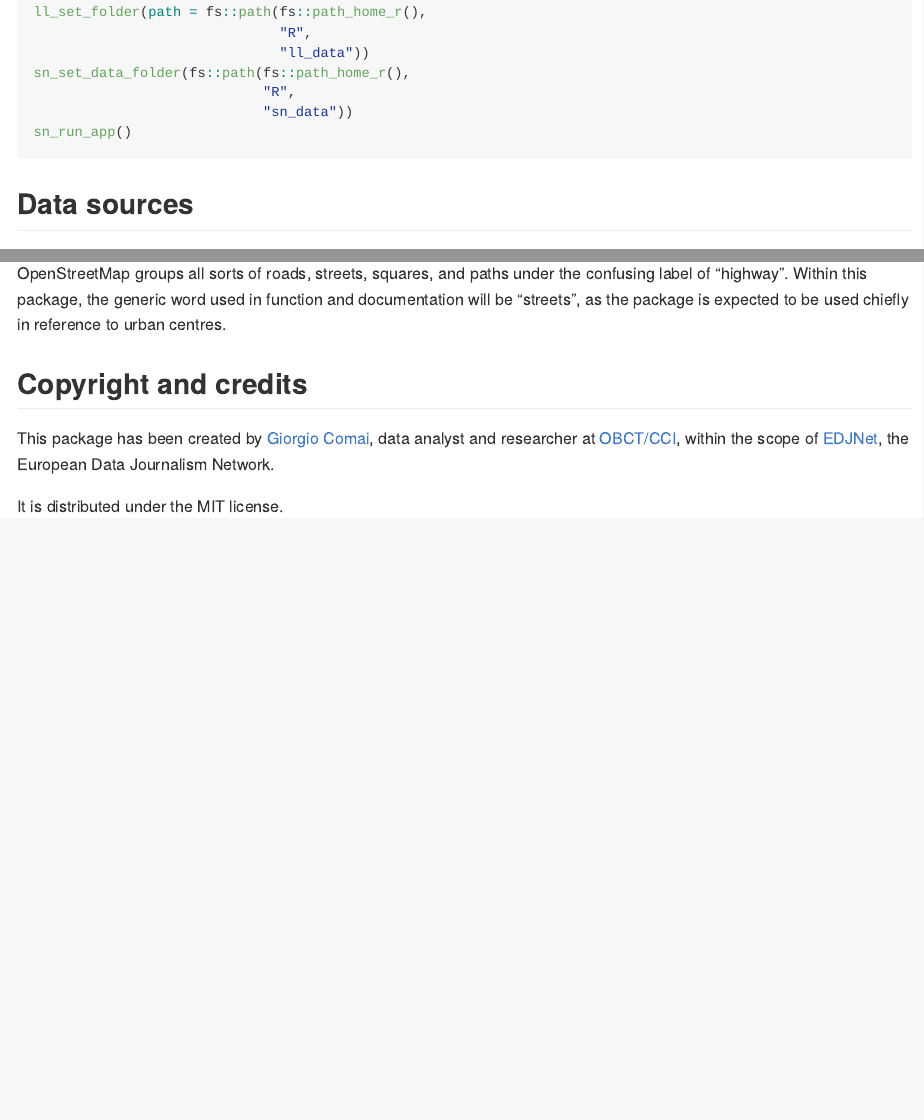
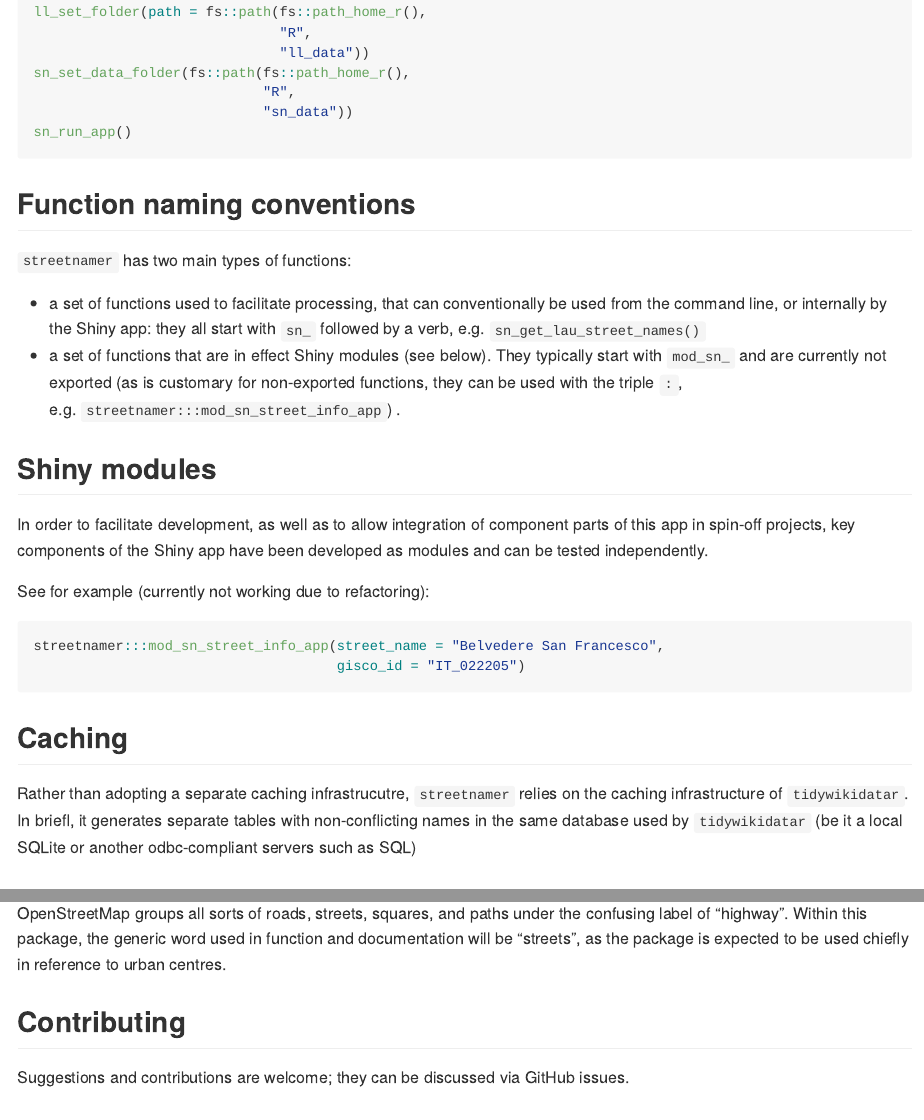
Before and after one commit to EDJNet/streetnamer, an R Markdown document (README.Rmd): the page in a window 1100 px wide, from 770 px down, and a second part further down, joined at a grey line. The pictures show the output file README.md that the author committed with the source, drawn offline in the style of GitHub; badge pictures from the web are left out.

Commit message:
details on package structure in readme

````diff
--- a/README.Rmd
+++ b/README.Rmd
@@ -56,6 +56,32 @@ sn_set_data_folder(fs::path(fs::path_home_r(),
 sn_run_app()
 ```
 
+## Function naming conventions
+
+`streetnamer` has two main types of functions:
+
+- a set of functions used to facilitate processing, that can conventionally be used from the command line, or internally by the Shiny app: they all start with `sn_` followed by a verb, e.g. `sn_get_lau_street_names()`
+- a set of functions that are in effect Shiny modules (see below). They typically start with `mod_sn_` and are currently not exported (as is customary for non-exported functions, they can be used with the triple `:`, e.g. `streetnamer:::mod_sn_street_info_app`) .
+
+
+## Shiny modules
+
+In order to facilitate development, as well as to allow integration of component parts of this app in spin-off projects, key components of the Shiny app have been developed as modules and can be tested independently.
+
+
+See for example (currently not working due to refactoring):
+
+```{r eval=FALSE}
+streetnamer:::mod_sn_street_info_app(street_name = "Belvedere San Francesco",
+                                     gisco_id = "IT_022205")
+```
+
+
+## Caching
+
+Rather than adopting a separate caching infrastrucutre, `streetnamer` relies on the caching infrastructure of `tidywikidatar`. In briefl, it generates separate tables with non-conflicting names in the same database used by `tidywikidatar` (be it a local SQLite or another odbc-compliant servers such as SQL)
+
+
 
 ## Data sources
 
@@ -79,6 +105,10 @@ It should be possible deal with the following circumstances:
 
 OpenStreetMap groups all sorts of roads, streets, squares, and paths under the confusing label of "highway". Within this package, the generic word used in function and documentation will be "streets", as the package is expected to be used chiefly in reference to urban centres.
 
+## Contributing
+
+Suggestions and contributions are welcome; they can be discussed via GitHub issues.
+
 ## Copyright and credits
 
 This package has been created by [Giorgio Comai](https://giorgiocomai.eu), data analyst and researcher at [OBCT/CCI](https://balcanicaucaso.org/), within the scope of [EDJNet](https://europeandatajournalism.eu/), the European Data Journalism Network.
````
Also changed, not shown: README.md.
